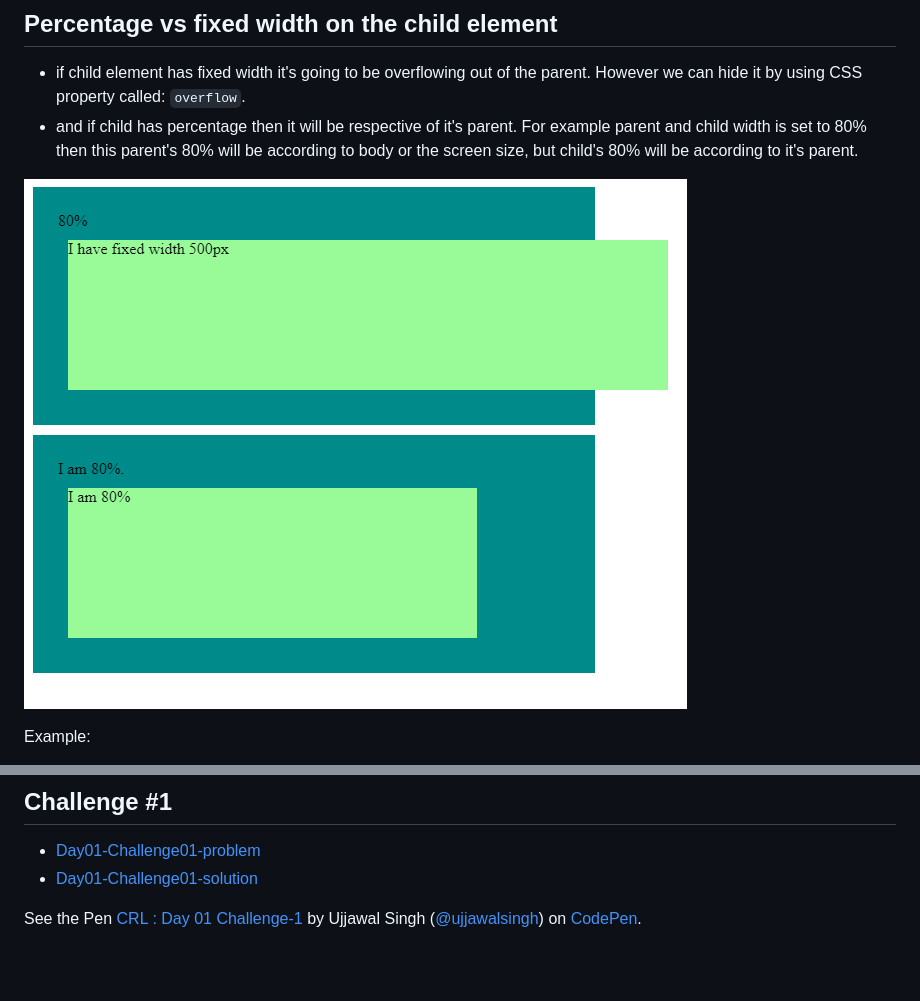
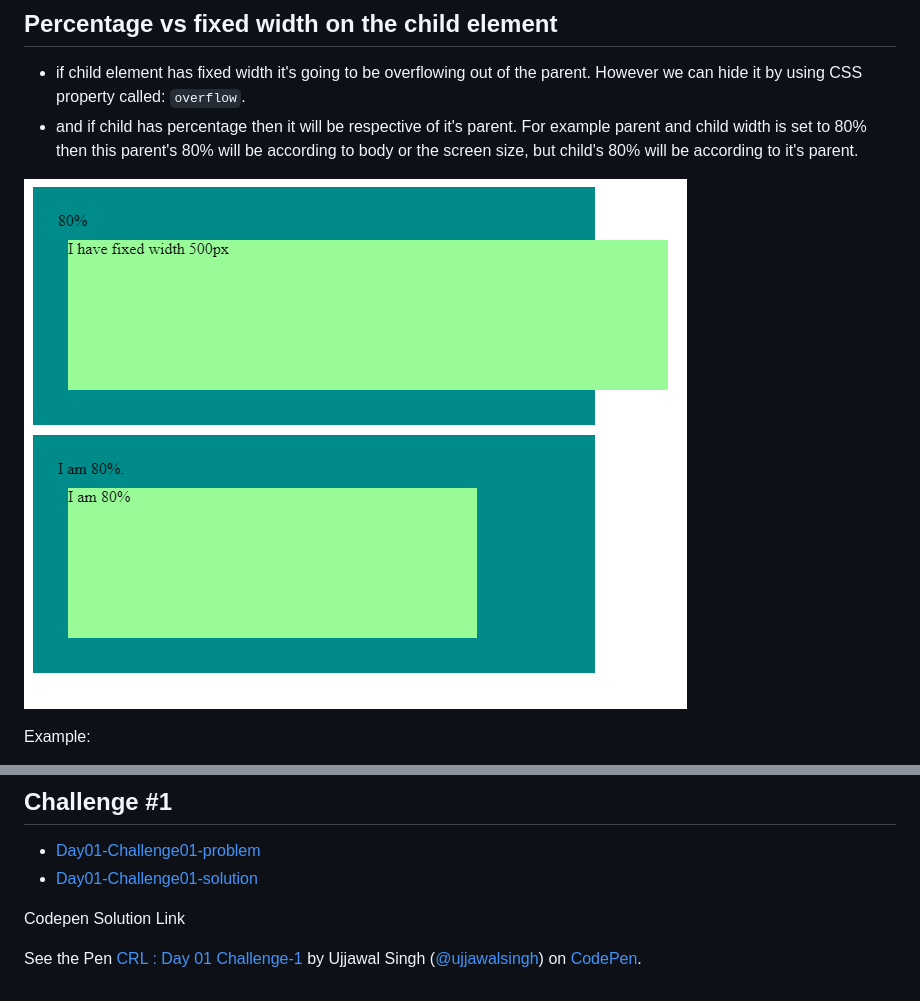
Before and after one commit to uj-ujjawal/CRL-by-KevinPowell, a Markdown page: Day_01/Readme.md, 2 parts joined by grey strips. Drawn GitHub-style; blank space fills up the shorter version.

Commit message:
broken links are updated.

```diff
--- a/Day_01/Readme.md
+++ b/Day_01/Readme.md
@@ -46,6 +39,6 @@ Example: <https://codepen.io/ujjawalsingh/pen/YzRqbQp?editors=1100>
 - if child element has fixed width it's going to be overflowing out of the parent. However we can hide it by using CSS property called: `overflow`.
 - and if child has percentage then it will be respective of it's parent. For example parent and child width is set to 80% then this parent's 80% will be according to body or the screen size, but child's 80% will be according to it's parent.
 
-![Alt text](image.png)
+![Example Image for Percentage vs fixed width on the child element](./image.png)
 
 Example:
@@ -65,6 +57,7 @@ Em vs rem - <https://youtu.be/_-aDOAMmDHI>
 - [Day01-Challenge01-problem](./Challenge%2001/problem/)
 - [Day01-Challenge01-solution](./Challenge%2001/solution/)
 
+Codepen Solution Link
 <p class="codepen" data-height="300" data-theme-id="dark" data-default-tab="html,result" data-slug-hash="NWOVJBW" data-preview="true" data-editable="true" data-user="ujjawalsingh" style="height: 300px; box-sizing: border-box; display: flex; align-items: center; justify-content: center; border: 2px solid; margin: 1em 0; padding: 1em;">
   <span>See the Pen <a href="https://codepen.io/ujjawalsingh/pen/NWOVJBW">
   CRL : Day 01 Challenge-1</a> by Ujjawal Singh (<a href="https://codepen.io/ujjawalsingh">@ujjawalsingh</a>)
```
Also changed, not shown: other parts of Day_01/Readme.md (+4 -13 lines).
